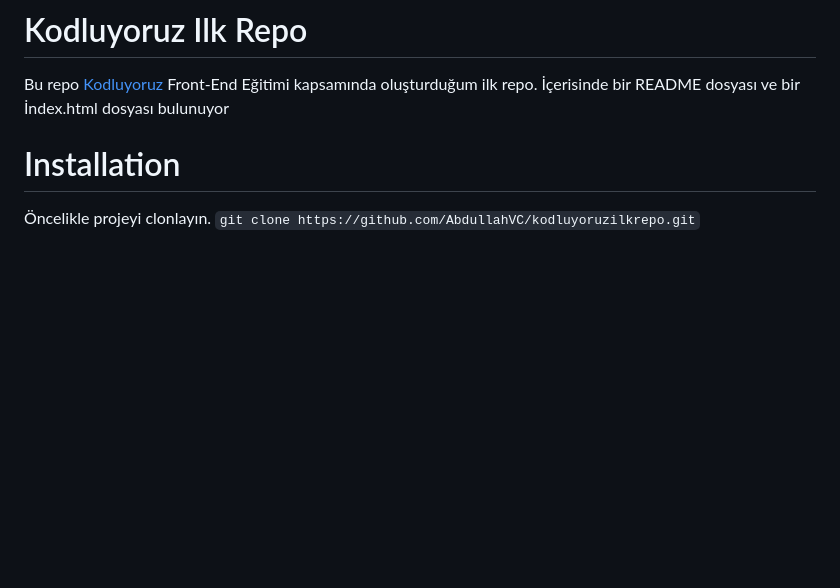
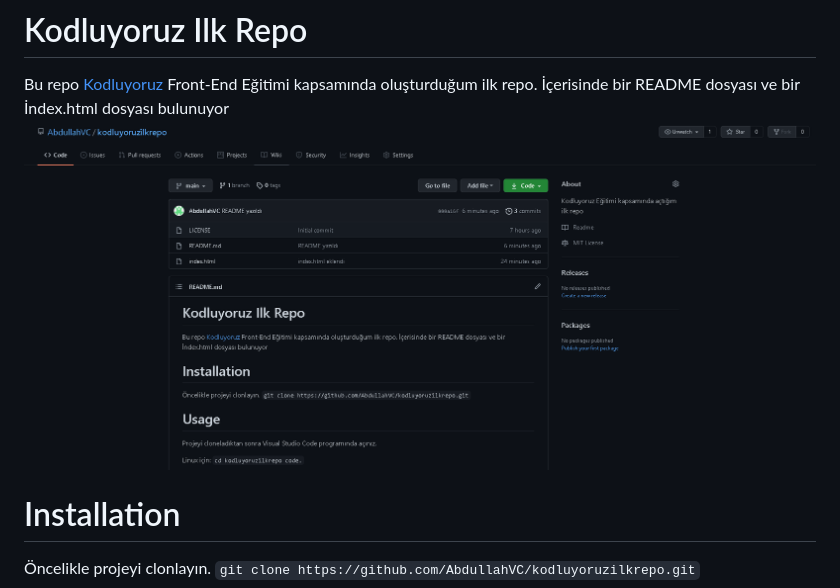
Before and after one commit to AbdullahVC/kodluyoruzilkrepo, a Markdown page: README.md, the part around the change. Drawn GitHub-style; pictures changed too: img/Projem.png (added); blank space fills up the shorter version.

Commit message:
README'ye görsel eklendi

```diff
--- a/README.md
+++ b/README.md
@@ -1,5 +1,6 @@
 # Kodluyoruz Ilk Repo
 Bu repo [Kodluyoruz](https://www.kodluyoruz.org/) Front-End Eğitimi kapsamında oluşturduğum ilk repo. İçerisinde bir README dosyası ve bir İndex.html dosyası bulunuyor
+![Projem](img/Projem.png)
 # Installation
 Öncelikle projeyi clonlayın.
 ` git clone https://github.com/AbdullahVC/kodluyoruzilkrepo.git `
```
